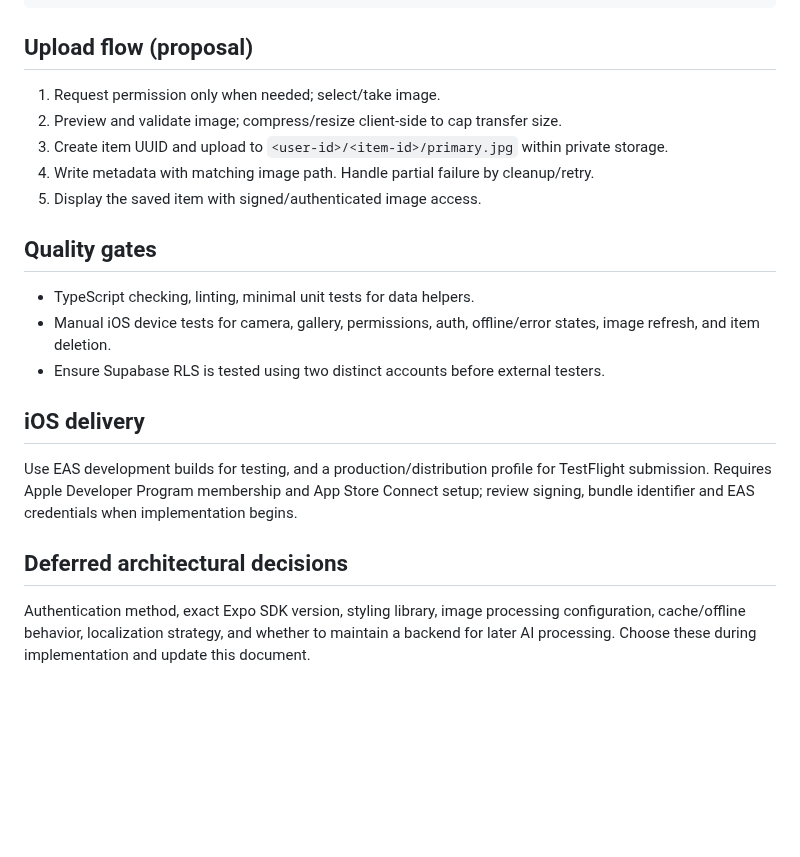
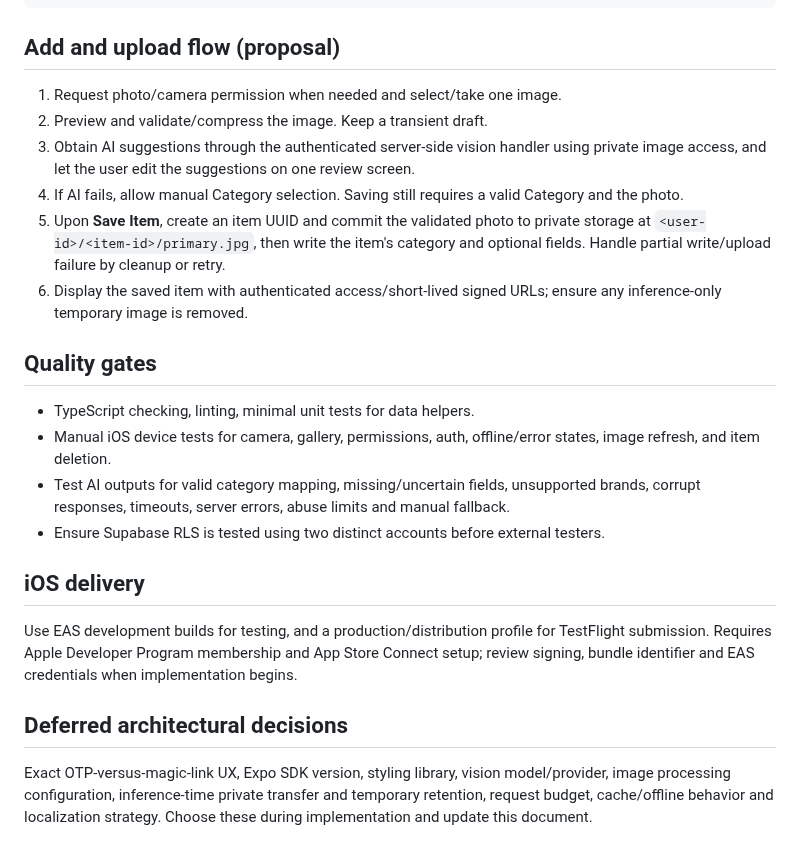
Before and after one commit to RoiSafran9/digital-wardrobe, a Markdown page: docs/ARCHITECTURE.md, the part around one of its changes. Drawn GitHub-style; blank space fills up the shorter version.

Commit message:
docs: align docs/ARCHITECTURE.md with AI-first item creation

````diff
--- a/docs/ARCHITECTURE.md
+++ b/docs/ARCHITECTURE.md
@@ -54,20 +65,22 @@ supabase/migrations/ # schema & RLS policies
 docs/                # requirements and decisions
 ```
 
-## Upload flow (proposal)
-1. Request permission only when needed; select/take image.
-2. Preview and validate image; compress/resize client-side to cap transfer size.
-3. Create item UUID and upload to `<user-id>/<item-id>/primary.jpg` within private storage.
-4. Write metadata with matching image path. Handle partial failure by cleanup/retry.
-5. Display the saved item with signed/authenticated image access.
+## Add and upload flow (proposal)
+1. Request photo/camera permission when needed and select/take one image.
+2. Preview and validate/compress the image. Keep a transient draft.
+3. Obtain AI suggestions through the authenticated server-side vision handler using private image access, and let the user edit the suggestions on one review screen.
+4. If AI fails, allow manual Category selection. Saving still requires a valid Category and the photo.
+5. Upon **Save Item**, create an item UUID and commit the validated photo to private storage at `<user-id>/<item-id>/primary.jpg`, then write the item's category and optional fields. Handle partial write/upload failure by cleanup or retry.
+6. Display the saved item with authenticated access/short-lived signed URLs; ensure any inference-only temporary image is removed.
 
 ## Quality gates
 - TypeScript checking, linting, minimal unit tests for data helpers.
 - Manual iOS device tests for camera, gallery, permissions, auth, offline/error states, image refresh, and item deletion.
+- Test AI outputs for valid category mapping, missing/uncertain fields, unsupported brands, corrupt responses, timeouts, server errors, abuse limits and manual fallback.
 - Ensure Supabase RLS is tested using two distinct accounts before external testers.
 
 ## iOS delivery
 Use EAS development builds for testing, and a production/distribution profile for TestFlight submission. Requires Apple Developer Program membership and App Store Connect setup; review signing, bundle identifier and EAS credentials when implementation begins.
 
 ## Deferred architectural decisions
-Authentication method, exact Expo SDK version, styling library, image processing configuration, cache/offline behavior, localization strategy, and whether to maintain a backend for later AI processing. Choose these during implementation and update this document.
+Exact OTP-versus-magic-link UX, Expo SDK version, styling library, vision model/provider, image processing configuration, inference-time private transfer and temporary retention, request budget, cache/offline behavior and localization strategy. Choose these during implementation and update this document.
````
Also changed, not shown: other parts of docs/ARCHITECTURE.md (+12 -1 lines).
